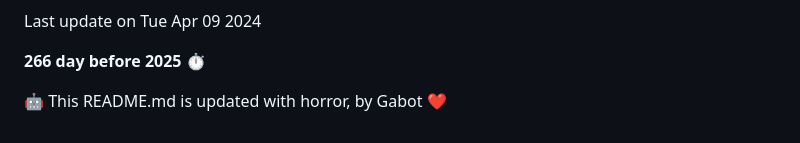
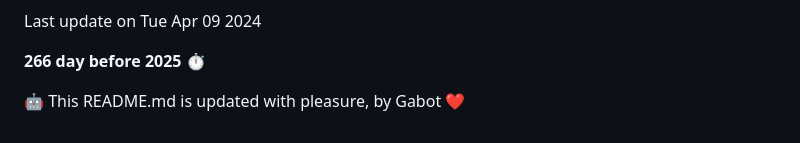
Before and after one commit to Bnoure/Bnoure, a Markdown page: README.md, the part around the change. Drawn GitHub-style.

Commit message:
:memo: README.md updated by Gabot

```diff
--- a/README.md
+++ b/README.md
@@ -89,4 +89,4 @@ Last update on Tue Apr 09 2024
 
 **266 day before 2025 ⏱**
 
-🤖 This README.md is updated with horror, by Gabot ❤️
+🤖 This README.md is updated with pleasure, by Gabot ❤️
```
